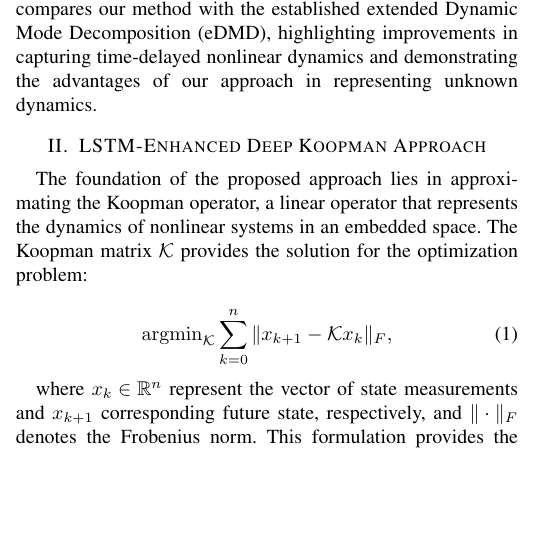
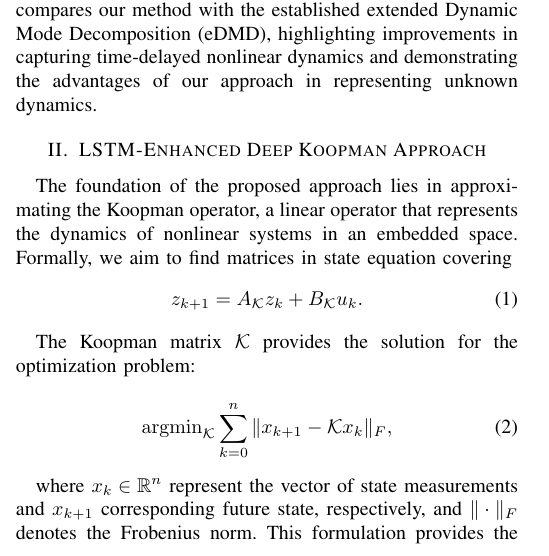
Before and after one commit to PatrikValabek/deep-koopman-with-time-delays, a LaTeX paper (document/root.tex): part of one column of page 2 of 6, cut so that both start at the same text, the shorter picture padded with empty space. Compiled offline with pdfLaTeX; a missing font is replaced by an installed copy or a similar font; a LaTeX package or settings file that is missing is left out.

Commit message:
more todos

```diff
--- a/document/root.tex
+++ b/document/root.tex
@@ -94,7 +94,15 @@ Section~\ref{sec:results} presents the results of our approach, providing quanti
 \section{LSTM-Enhanced Deep Koopman Approach}\label{sec:methodology}
 % alebo Data-Driven Koopman Operator Approximation
 
-The foundation of the proposed approach lies in approximating the Koopman operator, a linear operator that represents the dynamics of nonlinear systems in an embedded space. The Koopman matrix \(\mathcal{K}\) provides the solution for the optimization problem:
+The foundation of the proposed approach lies in approximating the Koopman operator, a linear operator that represents the dynamics of nonlinear systems in an embedded space.
+Formally, we aim to find matrices in state equation covering
+\begin{equation}
+    % \begin{align}
+        z_{k+1} = A_\mathcal{K}z_k + B_\mathcal{K}u_k.
+    % \end{align}
+\end{equation}
+
+The Koopman matrix \(\mathcal{K}\) provides the solution for the optimization problem:
 
 \begin{equation}
     \mathrm{argmin}_{\mathcal{K}} \sum_{k=0}^{n} \| x_{k+1} - \mathcal{K}x_{k} \|_F,
```
Also changed, not shown: README.md.
